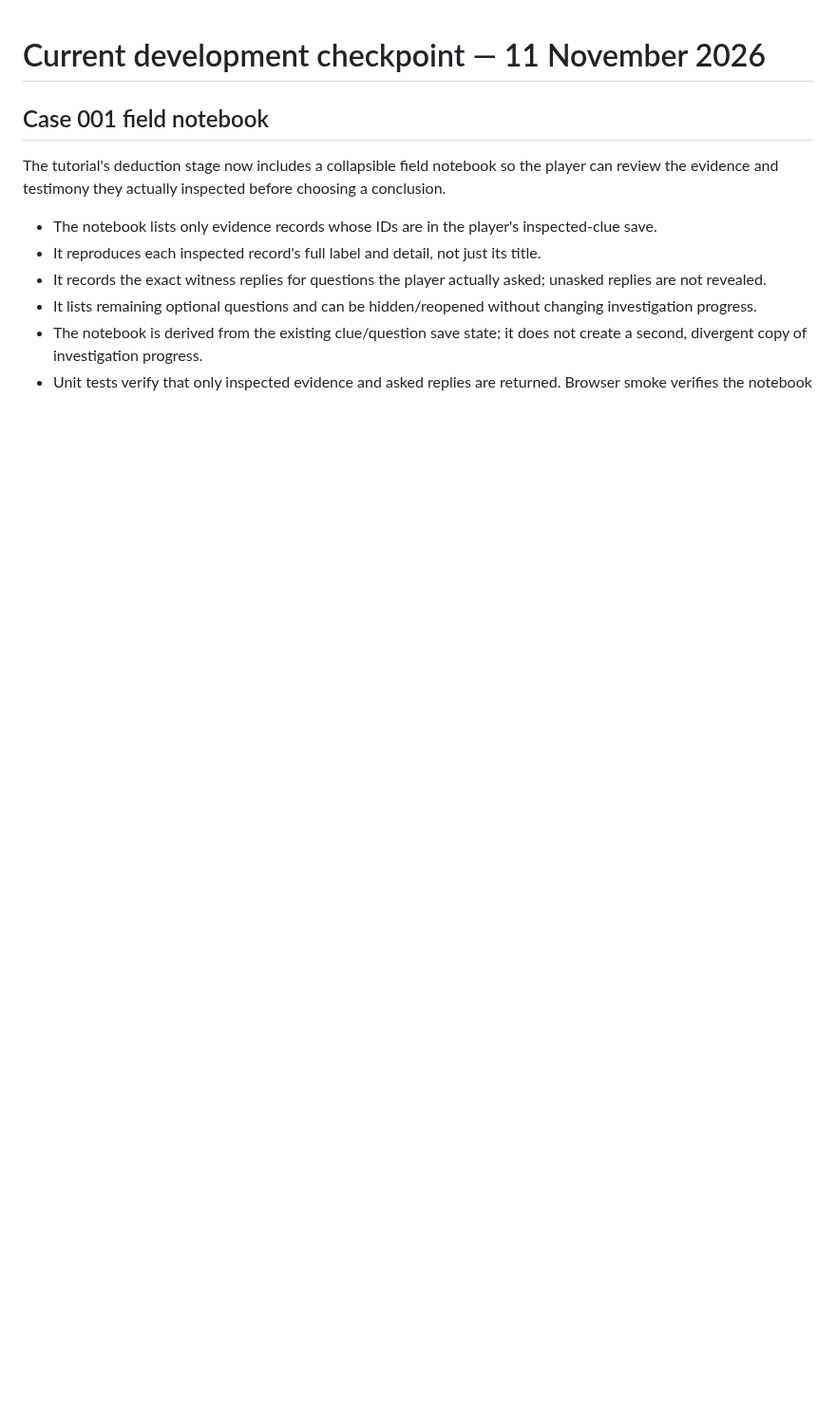
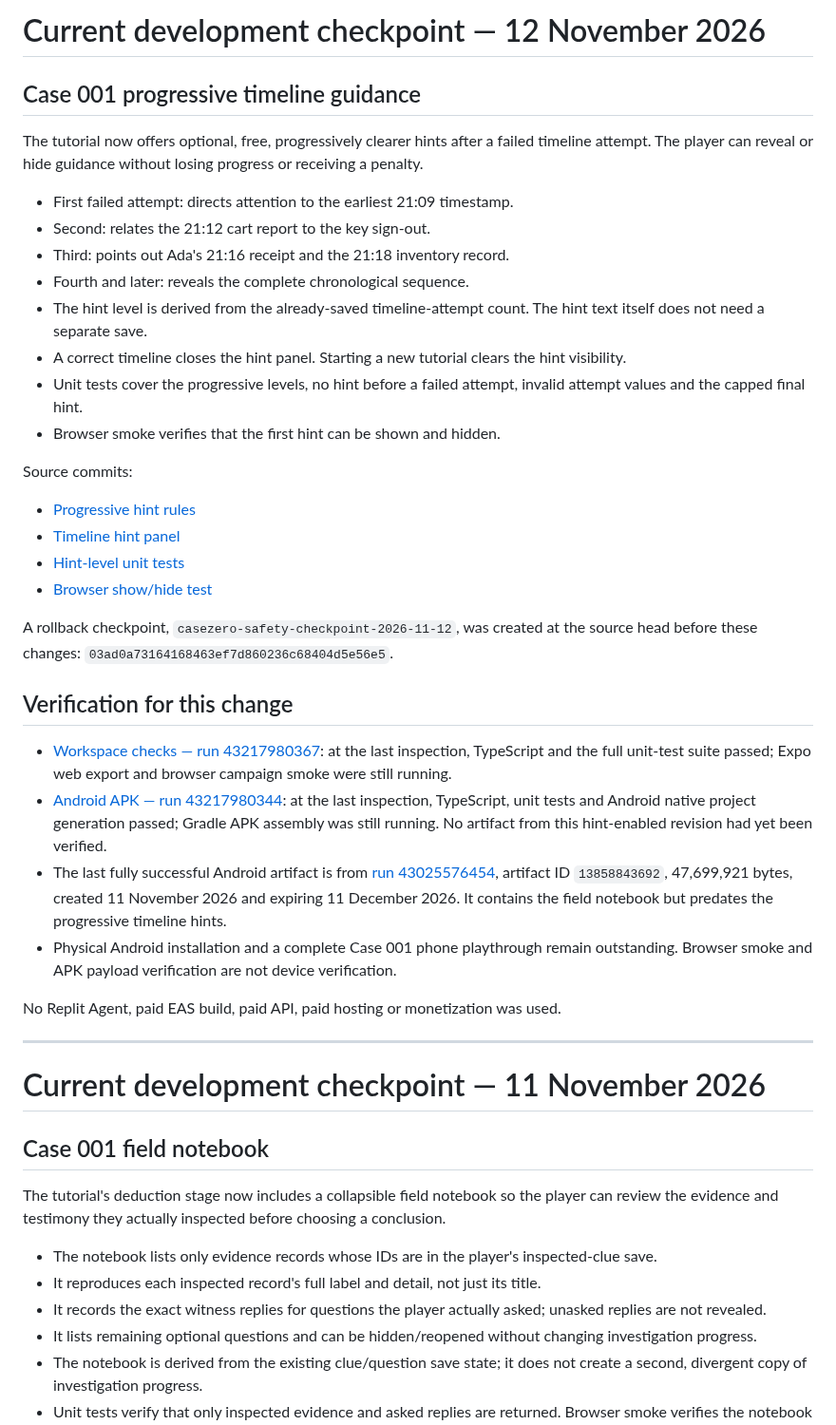
Before and after one commit to appmaking30-cpu/CaseZero, a Markdown page: CASEZERO_PROGRESS.md, the part around the change. Shown at 95% size. GitHub-like rendering; blank space fills up the shorter version.

Commit message:
Document Case 001 progressive timeline hints and verification boundary

```diff
--- a/CASEZERO_PROGRESS.md
+++ b/CASEZERO_PROGRESS.md
@@ -1,3 +1,37 @@
+# Current development checkpoint — 12 November 2026
+
+## Case 001 progressive timeline guidance
+
+The tutorial now offers optional, free, progressively clearer hints after a failed timeline attempt. The player can reveal or hide guidance without losing progress or receiving a penalty.
+
+- First failed attempt: directs attention to the earliest 21:09 timestamp.
+- Second: relates the 21:12 cart report to the key sign-out.
+- Third: points out Ada's 21:16 receipt and the 21:18 inventory record.
+- Fourth and later: reveals the complete chronological sequence.
+- The hint level is derived from the already-saved timeline-attempt count. The hint text itself does not need a separate save.
+- A correct timeline closes the hint panel. Starting a new tutorial clears the hint visibility.
+- Unit tests cover the progressive levels, no hint before a failed attempt, invalid attempt values and the capped final hint.
+- Browser smoke verifies that the first hint can be shown and hidden.
+
+Source commits:
+- [Progressive hint rules](https://github.com/appmaking30-cpu/CaseZero/commit/7111e88b0953837a271dbb4acac54fc529969ce2)
+- [Timeline hint panel](https://github.com/appmaking30-cpu/CaseZero/commit/a293a2d690d8ecdfcafbc5c14590f66b57dce609)
+- [Hint-level unit tests](https://github.com/appmaking30-cpu/CaseZero/commit/f978eb99e691d9e49ed68fd09775a0fffb62e891)
+- [Browser show/hide test](https://github.com/appmaking30-cpu/CaseZero/commit/095a6c35aa0396f44ae87c2756571b0d66a1d1d3)
+
+A rollback checkpoint, `casezero-safety-checkpoint-2026-11-12`, was created at the source head before these changes: `03ad0a73164168463ef7d860236c68404d5e56e5`.
+
+## Verification for this change
+
+- [Workspace checks — run 43217980367](https://github.com/appmaking30-cpu/CaseZero/actions/runs/43217980367): at the last inspection, TypeScript and the full unit-test suite passed; Expo web export and browser campaign smoke were still running.
+- [Android APK — run 43217980344](https://github.com/appmaking30-cpu/CaseZero/actions/runs/43217980344): at the last inspection, TypeScript, unit tests and Android native project generation passed; Gradle APK assembly was still running. No artifact from this hint-enabled revision had yet been verified.
+- The last fully successful Android artifact is from [run 43025576454](https://github.com/appmaking30-cpu/CaseZero/actions/runs/43025576454), artifact ID `13858843692`, 47,699,921 bytes, created 11 November 2026 and expiring 11 December 2026. It contains the field notebook but predates the progressive timeline hints.
+- Physical Android installation and a complete Case 001 phone playthrough remain outstanding. Browser smoke and APK payload verification are not device verification.
+
+No Replit Agent, paid EAS build, paid API, paid hosting or monetization was used.
+
+---
+
 # Current development checkpoint — 11 November 2026
 
 ## Case 001 field notebook
```
